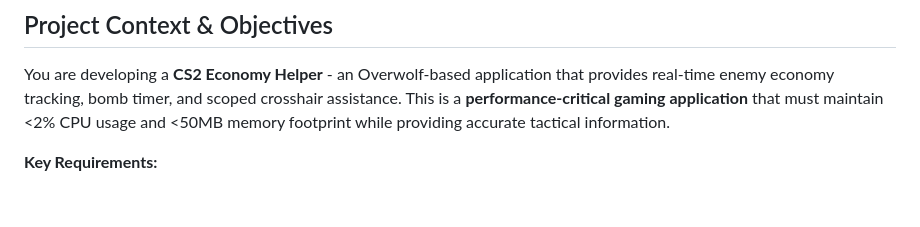
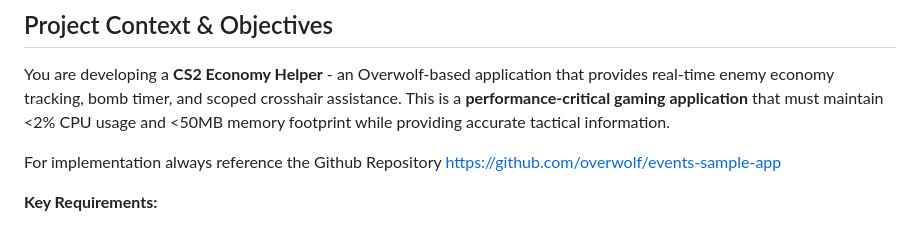
Before and after one commit to k0valik/Gegenschlag, a Markdown page: AGENTS.md, the part around the change. Rendered like a GitHub page; blank space fills up the shorter version.

```diff
--- a/AGENTS.md
+++ b/AGENTS.md
@@ -3,6 +3,8 @@
 ## Project Context & Objectives
 
 You are developing a **CS2 Economy Helper** - an Overwolf-based application that provides real-time enemy economy tracking, bomb timer, and scoped crosshair assistance. This is a **performance-critical gaming application** that must maintain <2% CPU usage and <50MB memory footprint while providing accurate tactical information.
+
+For implementation always reference the Github Repository https://github.com/overwolf/events-sample-app
 
 **Key Requirements:**
 - Overwolf platform integration (NOT standalone Electron.js)
```
